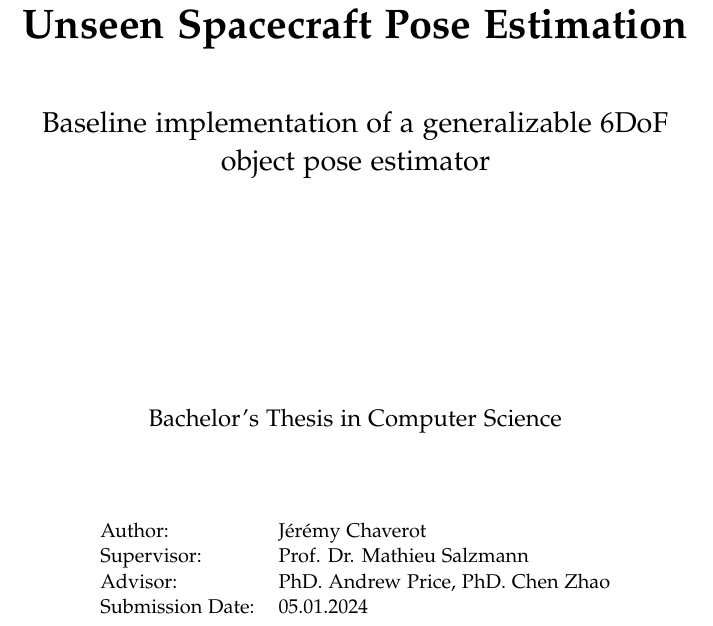
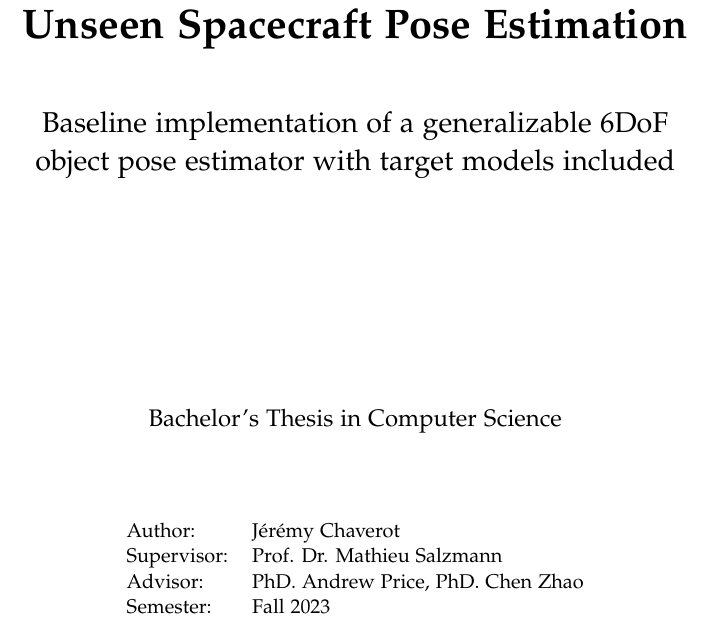
Before and after one commit to JCHAVEROT/bachelor-thesis, a LaTeX thesis (thesis/main.tex, which reads thesis/pages/cover.tex): part of page 1 of 12, cut so that both start at the same text. Compiled offline with pdfLaTeX.

Commit message:
update layout 3

```diff
--- a/thesis/main.tex
+++ b/thesis/main.tex
@@ -15,12 +15,12 @@
 \newcommand*{\getDegree}{Computer Science}
 \newcommand*{\getSchool}{Computer and Communication Sciences}
 \newcommand*{\getTitle}{Computer Vision Laboratory Unseen Spacecraft Pose Estimation}
-\newcommand*{\getTitleGer}{Baseline implementation of a generalizable 6DoF object pose estimator}
+\newcommand*{\getTitleGer}{Baseline implementation of a generalizable 6DoF object pose estimator with target models included}
 \newcommand*{\getAuthor}{Jérémy Chaverot}
 \newcommand*{\getDoctype}{Bachelor's Thesis}
 \newcommand*{\getSupervisor}{Prof. Dr. Mathieu Salzmann}
 \newcommand*{\getAdvisor}{PhD. Andrew Price, PhD. Chen Zhao}
-\newcommand*{\getSubmissionDate}{05.01.2024}
+\newcommand*{\getSubmissionDate}{Fall 2023}
 \newcommand*{\getSubmissionLocation}{Lausanne, Switzerland}
 
 \begin{document}
--- a/thesis/pages/cover.tex
+++ b/thesis/pages/cover.tex
@@ -36,7 +36,7 @@
     Author:          & \getAuthor{}         \\
     Supervisor:      & \getSupervisor{}     \\
     Advisor:         & \getAdvisor{}        \\
-    Submission Date: & \getSubmissionDate{} \\
+    Semester:        & \getSubmissionDate{} \\
   \end{tabular}
 
   \IfFileExists{logos/faculty-\fg.pdf}{%
```
Also changed, not shown: thesis/main.pdf, 1 other file.
